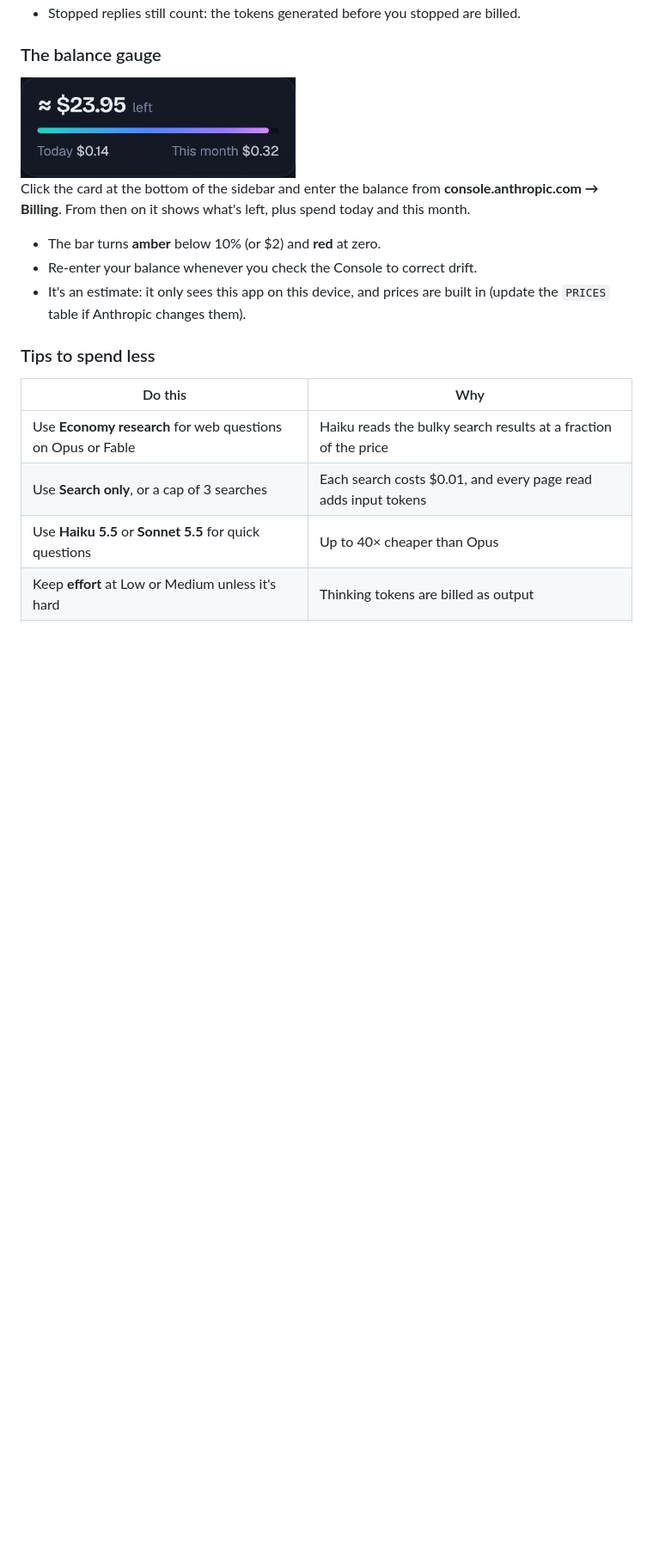
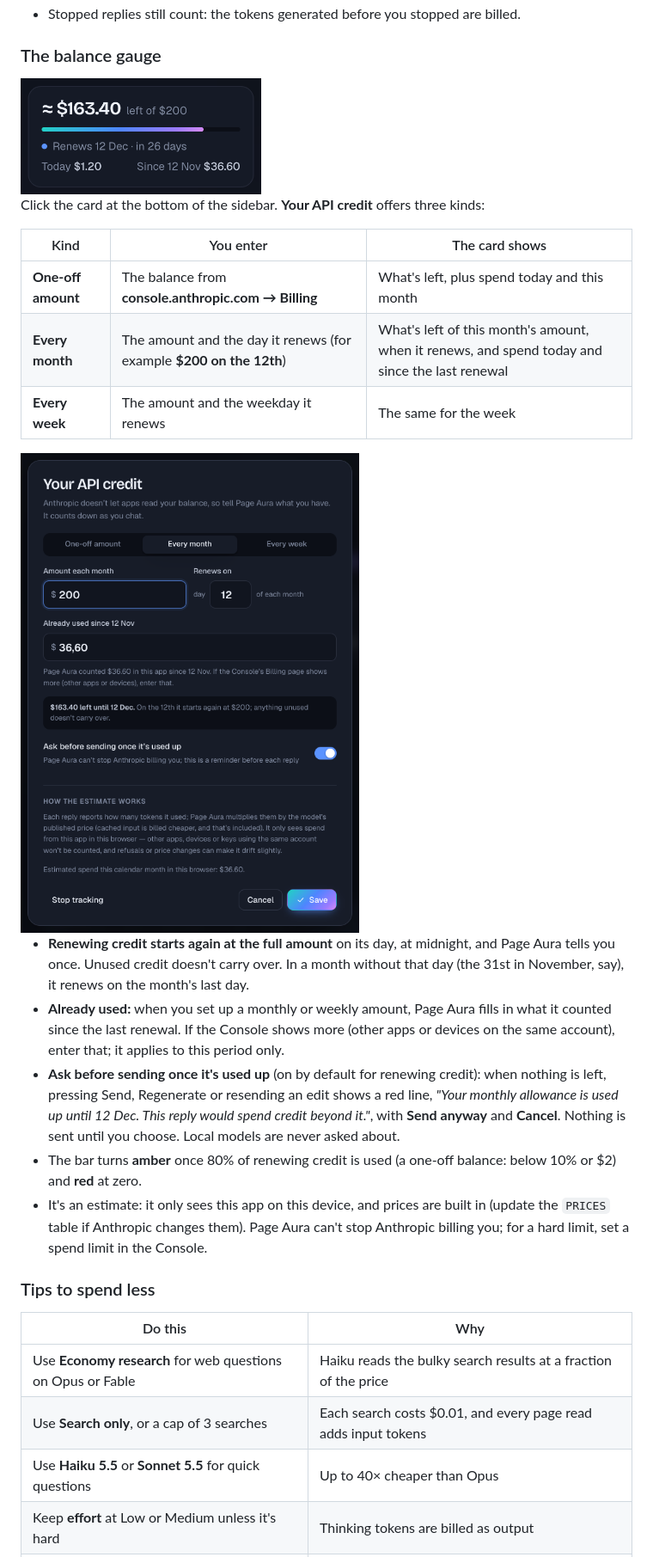
Before and after one commit to roysinclair/page-studio-apps, a Markdown page: docs/aura/README.md, the part around one of its changes. Shown at 86% size. Drawn GitHub-style; pictures changed too: docs/balance.png, docs/credit-dialog.png (added); blank space fills up the shorter version.

Commit message:
Aura: guide, product page and screenshots for renewing credit
Co-Authored-By: Claude Opus 5.5 <noreply@anthropic.com>

```diff
--- a/docs/aura/README.md
+++ b/docs/aura/README.md
@@ -387,12 +387,23 @@ cost = uncached input  × input price
 
 ### The balance gauge
 
-<img src="../balance.png" alt="Sidebar balance card showing about $23.95 left, with spend today and this month" width="320">
+<img src="../balance.png" alt="Sidebar card showing about $163.40 left of $200, renewing 12 Dec in 26 days, with $1.20 spent today and $36.60 since 12 Nov" width="280">
 
-Click the card at the bottom of the sidebar and enter the balance from **console.anthropic.com → Billing**. From then on it shows what's left, plus spend today and this month.
-- The bar turns **amber** below 10% (or $2) and **red** at zero.
-- Re-enter your balance whenever you check the Console to correct drift.
-- It's an estimate: it only sees this app on this device, and prices are built in (update the `PRICES` table if Anthropic changes them).
+Click the card at the bottom of the sidebar. **Your API credit** offers three kinds:
+
+| Kind | You enter | The card shows |
+|---|---|---|
+| **One-off amount** | The balance from **console.anthropic.com → Billing** | What's left, plus spend today and this month |
+| **Every month** | The amount and the day it renews (for example **$200 on the 12th**) | What's left of this month's amount, when it renews, and spend today and since the last renewal |
+| **Every week** | The amount and the weekday it renews | The same for the week |
+
+<img src="../credit-dialog.png" alt="The Your API credit dialog with Every month selected: $200 each month, renewing on day 12, $36.60 already used since 12 Nov, and a note that $163.40 is left until 12 Dec" width="480">
+
+- **Renewing credit starts again at the full amount** on its day, at midnight, and Page Aura tells you once. Unused credit doesn't carry over. In a month without that day (the 31st in November, say), it renews on the month's last day.
+- **Already used:** when you set up a monthly or weekly amount, Page Aura fills in what it counted since the last renewal. If the Console shows more (other apps or devices on the same account), enter that; it applies to this period only.
+- **Ask before sending once it's used up** (on by default for renewing credit): when nothing is left, pressing Send, Regenerate or resending an edit shows a red line, *"Your monthly allowance is used up until 12 Dec. This reply would spend credit beyond it."*, with **Send anyway** and **Cancel**. Nothing is sent until you choose. Local models are never asked about.
+- The bar turns **amber** once 80% of renewing credit is used (a one-off balance: below 10% or $2) and **red** at zero.
+- It's an estimate: it only sees this app on this device, and prices are built in (update the `PRICES` table if Anthropic changes them). Page Aura can't stop Anthropic billing you; for a hard limit, set a spend limit in the Console.
 
 ### Tips to spend less
 
```
Also changed, not shown: other parts of docs/aura/README.md (+2 -2 lines), README.md (+1 -1 lines), 3 other files.
